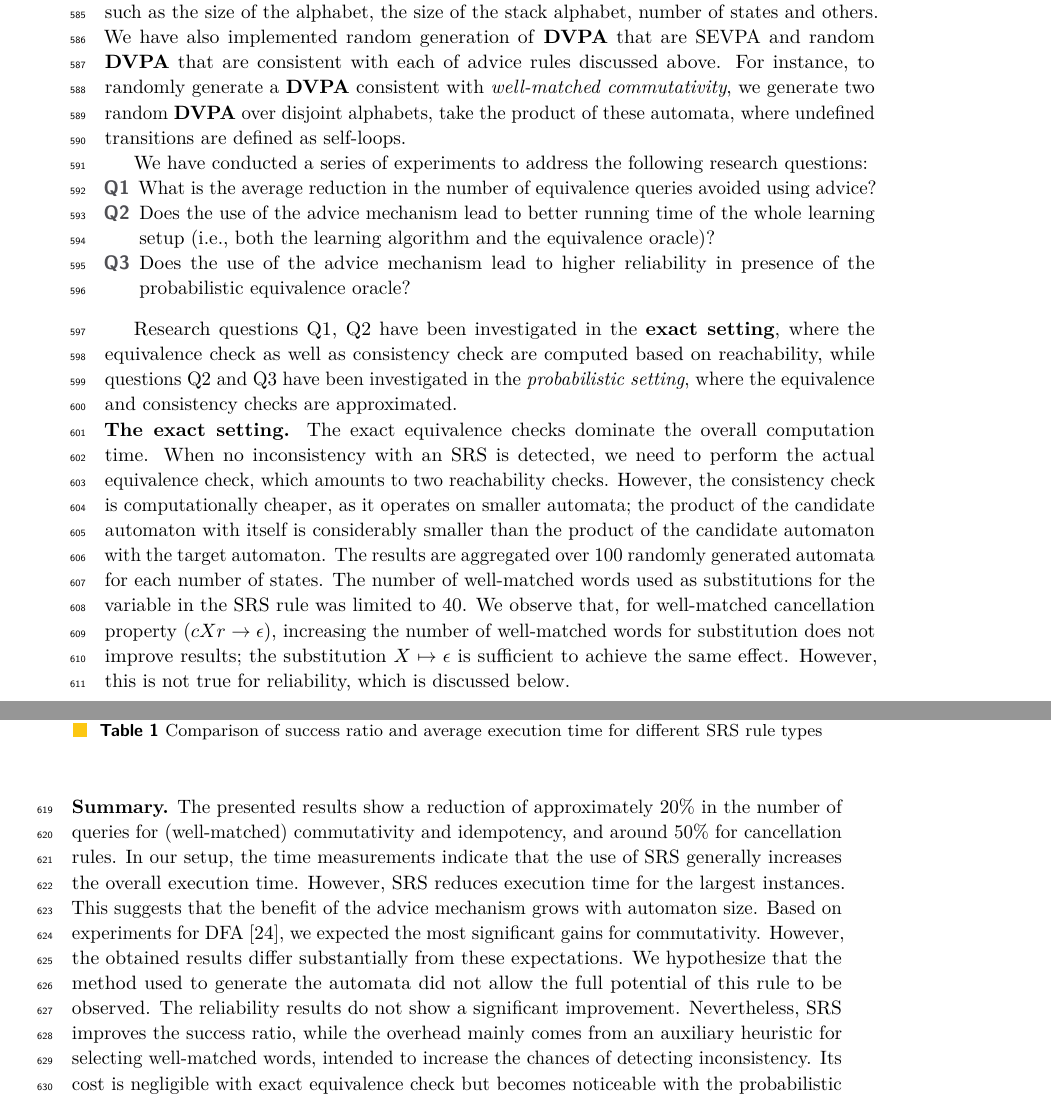
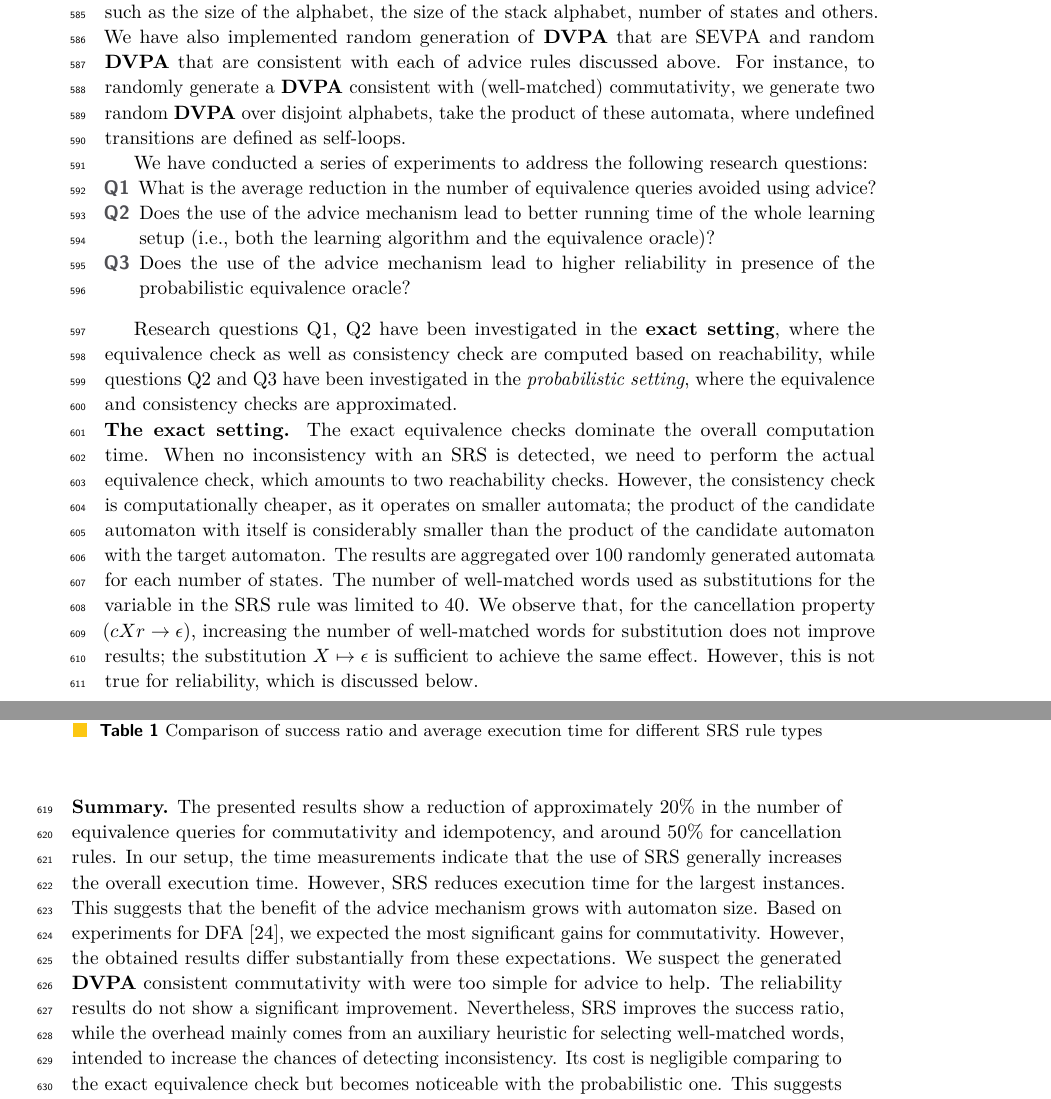
Before and after one commit to Piotrtraczynski1/LearningDVPA, a LaTeX paper (paper/main.tex, which reads paper/examples.tex): two parts of pages 14 and 15 of 21, joined at a grey line, cut so that both start at the same text. Compiled offline with pdfLaTeX.

Commit message:
Small rewrite

```diff
--- a/paper/examples.tex
+++ b/paper/examples.tex
@@ -56,7 +56,7 @@ the size of the stack alphabet, number of states and others.
 %the size of the alphabet or the size of the stack alphabet have negligable impact on the number of required equivalence queries.
 We have also implemented random generation of  \DVPA that are SEVPA and random \DVPA  that are
 consistent with each of advice rules discussed above. For instance, to randomly generate
-a \DVPA consistent with \emph{well-matched commutativity}, we generate two random \DVPA over disjoint alphabets, take the product of these automata, where undefined transitions are defined as self-loops.
+a \DVPA consistent with {(well-matched) commutativity}, we generate two random \DVPA over disjoint alphabets, take the product of these automata, where undefined transitions are defined as self-loops.
 
 We have conducted a series of experiments to address the following research questions:
 \begin{enumerate}[Q1]
@@ -89,7 +89,7 @@ the candidate automaton with the target automaton.
 %and to $16$ for well-matched commutativity.
 The results are aggregated over $100$ randomly generated automata for each number of states.
 The number of well-matched words used as substitutions for the variable in the SRS rule was limited to $40$.
-We observe that, for well-matched cancellation property ($c X r \to \epsilon$), increasing
+We observe that, for the cancellation property ($c X r \to \epsilon$), increasing
 the number of well-matched words for substitution does not improve results; the substitution $X \mapsto \epsilon$
 is sufficient to achieve the same effect.
 However, this is not true for reliability, which is discussed below.
@@ -133,17 +133,22 @@ SRS rule & Metric
 \end{table}
 
 \Paragraph{Summary}
-The presented results show a reduction of approximately $20\%$ in the number of queries for (well-matched) commutativity and idempotency,
+The presented results show a reduction of approximately $20\%$ in the number of equivalence queries for commutativity and idempotency,
 and around $50\%$ for cancellation rules. In our setup, the time measurements indicate that the use of SRS
 generally increases the overall execution time. However, SRS reduces execution time for the largest instances.
 This suggests that the benefit of the advice mechanism grows with automaton size.
 Based on experiments for DFA~\cite{ecai25}, we expected the most significant gains for commutativity.
-However, the obtained results differ substantially from these expectations. We hypothesize that the method
-used to generate the automata did not allow the full potential of this rule to be observed.
+However, the obtained results differ substantially from these expectations.
+We suspect the generated \DVPA consistent commutativity with were too simple for advice to help.
+%constrained limited the impact of the SRS --- the autmata were too simple.
+%this rule.
+% We hypothesize that the method
+%used to generate the automata did not allow the full potential of this rule to be observed.
 The reliability results do not show a significant improvement.
 Nevertheless, SRS improves the success ratio, while the overhead mainly comes
 from an auxiliary heuristic for selecting well-matched words, intended to increase the chances of detecting inconsistency.
-Its cost is negligible with exact equivalence check but becomes noticeable with the probabilistic one.
+Its cost is negligible comparing to the exact equivalence check but becomes noticeable with the probabilistic one.
+%If the evaluation of words becomes more expensive (e.g. LLM as a membership oracle), the overhead of our method vanishes.
 This suggests that SRS can be considered a useful feature in a heuristic approach.
 
 
```
Also changed, not shown: paper/main.pdf, paper/examples.tex (12 more changed lines).
